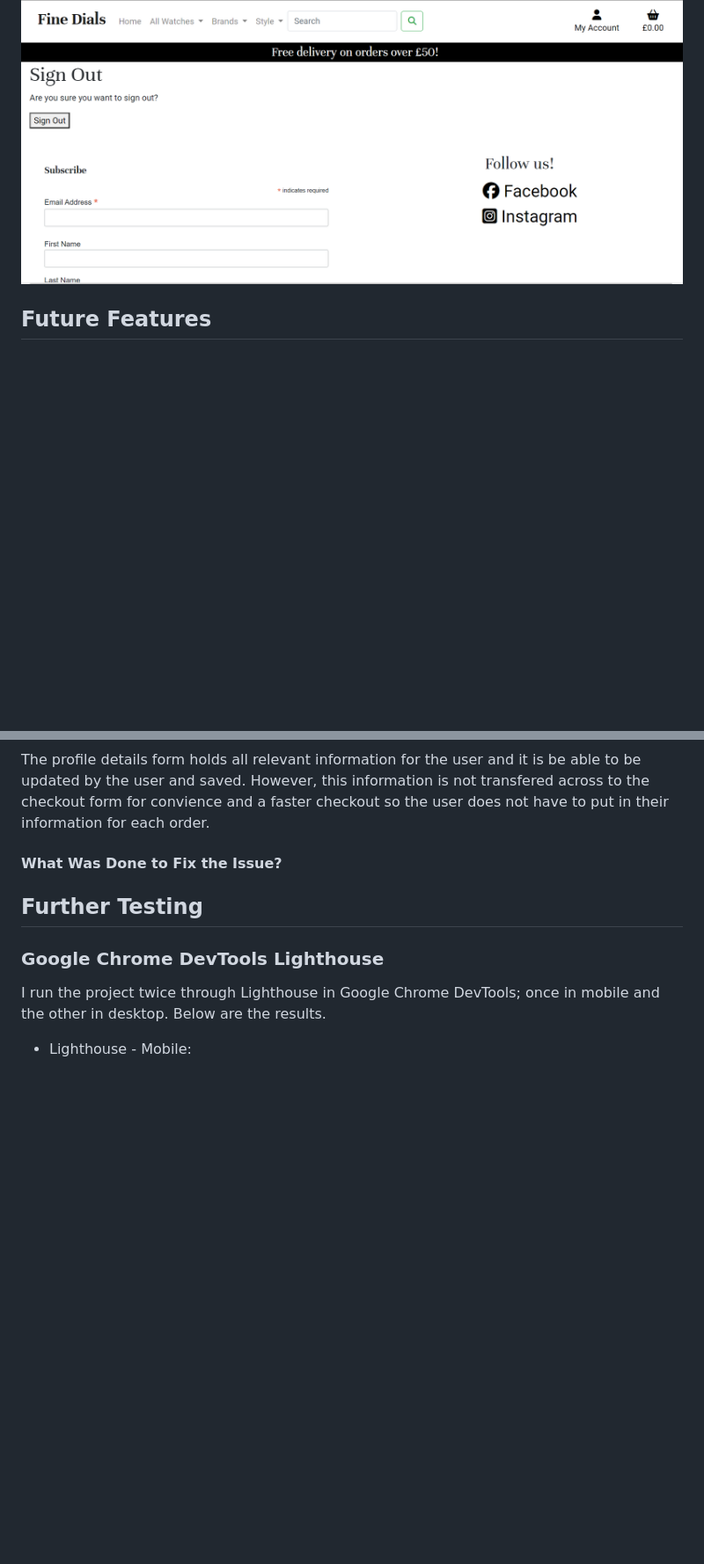
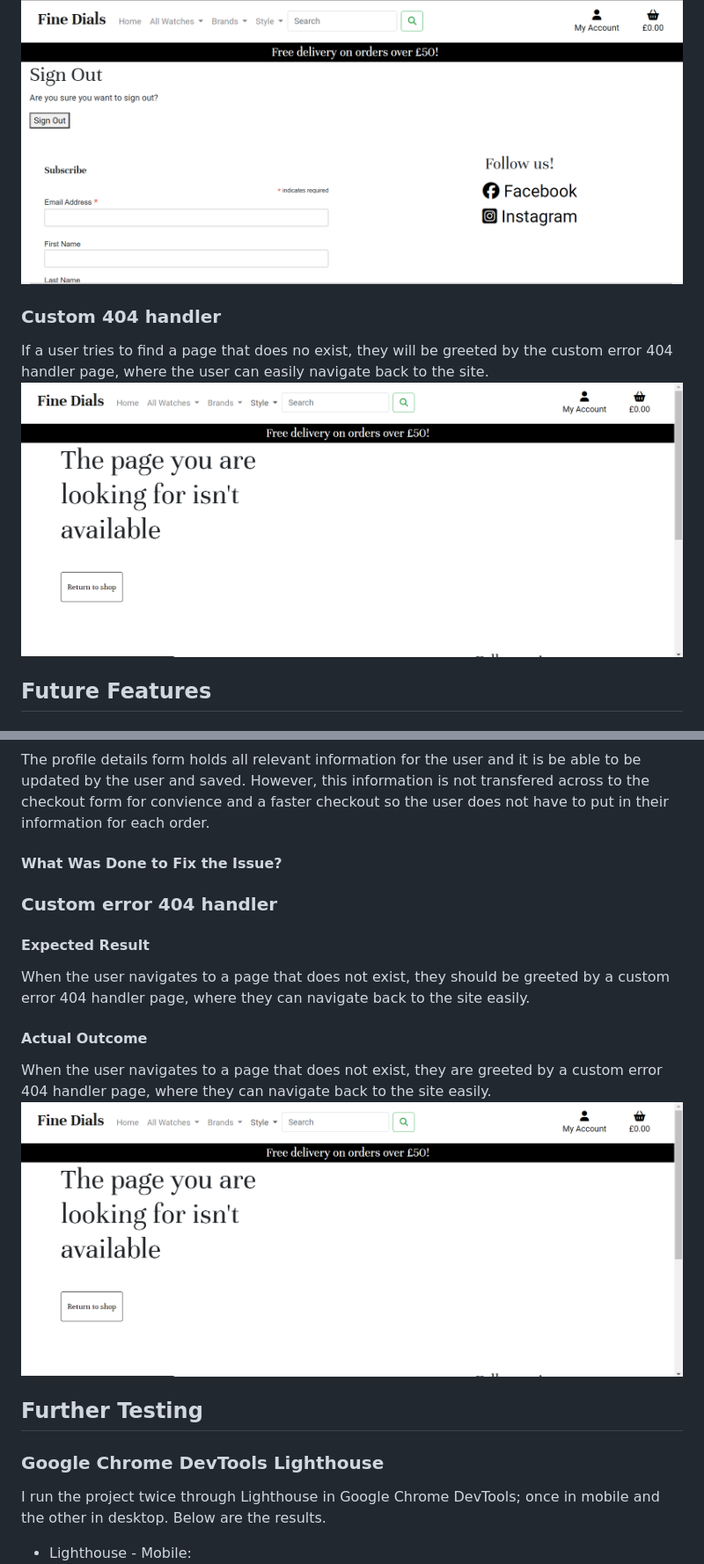
Before and after one commit to hpearson98/fine-dials, a Markdown page: README.md, 2 parts joined by grey strips. Shown: that part at 88% size. GitHub-like rendering; pictures changed too: readme_images/404page.png (added); blank space fills up the shorter version.

```diff
--- a/README.md
+++ b/README.md
@@ -276,6 +301,10 @@ The login form is based from django-allauth and it requires the user to input a
 ### Account logout
 The logout screen requires a user to confirm they want to logout using a button and the functionality comes courtesy of allauth.
 ![Screenshot of logout page](readme_images/logout.png)
+
+### Custom 404 handler
+If a user tries to find a page that does no exist, they will be greeted by the custom error 404 handler page, where the user can easily navigate back to the site.
+![Screenshot of custom 404 page](readme_images/404page.png)
 
 ## Future Features
 ### Wishlist
@@ -582,6 +611,15 @@ The profile details form should hold all relevant information for the user and i
 #### Actual Outcome
 The profile details form holds all relevant information for the user and it is be able to be updated by the user and saved. However, this information is not transfered across to the checkout form for convience and a faster checkout so the user does not have to put in their information for each order.
 #### What Was Done to Fix the Issue?
+
+### Custom error 404 handler
+#### Expected Result
+When the user navigates to a page that does not exist, they should be greeted by a custom error 404 handler page, where they can navigate back to the site easily.
+
+#### Actual Outcome
+When the user navigates to a page that does not exist, they are greeted by a custom error 404 handler page, where they can navigate back to the site easily.
+![Screenshot of error 404 handler](readme_images/404page.png)
+
 ## Further Testing
 
 ### Google Chrome DevTools Lighthouse
```
Also changed, not shown: other parts of README.md (+27 -0 lines), 1 other file.
